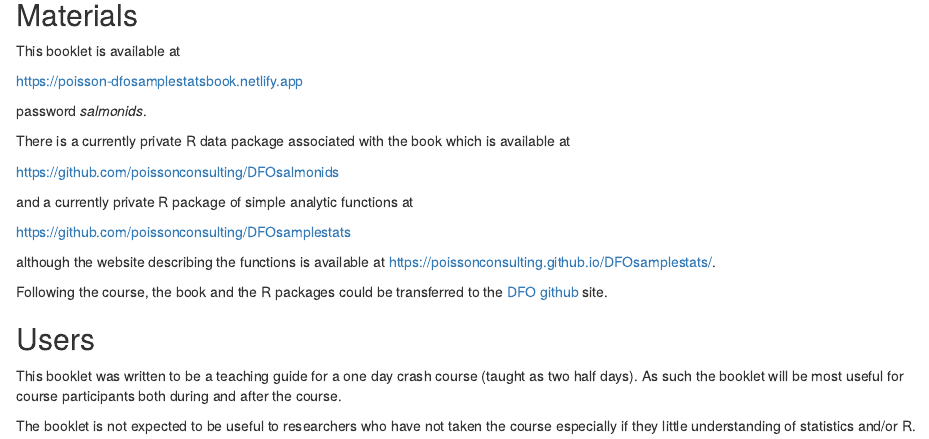
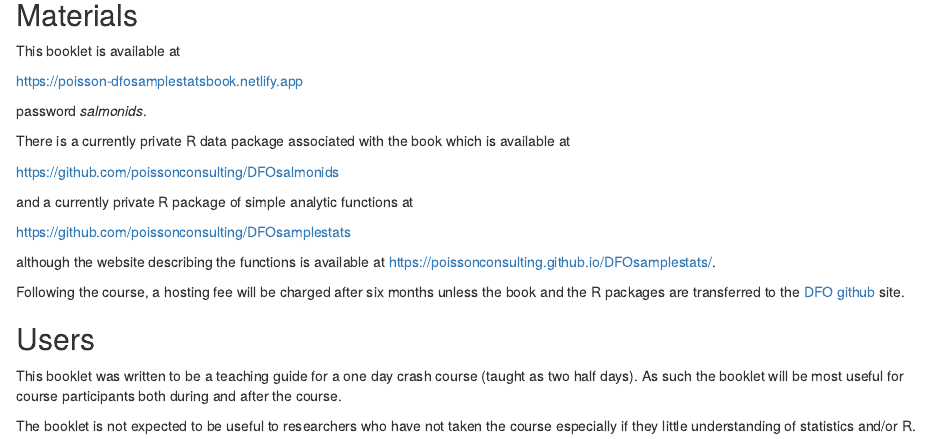
Before and after one commit to joethorley/DFOsamplestatsbook, an R Markdown document (index.Rmd): the page in a window 1100 px wide, from 440 px down. Rendered offline with R 4.5, knitr and Pandoc, with nearby package versions; drawn as R Markdown's standard HTML page in place of the format the file asks for.

Commit message:
hosting fee

```diff
--- a/index.Rmd
+++ b/index.Rmd
@@ -42,8 +42,7 @@ and a currently private R package of simple analytic functions at
 
 although the website describing the functions is available at <https://poissonconsulting.github.io/DFOsamplestats/>.
 
-Following the course, the book and the R packages could be
-transferred to the [DFO github](https://github.com/dfo-mpo) site.
+Following the course, a hosting fee will be charged after six months unless the book and the R packages are transferred to the [DFO github](https://github.com/dfo-mpo) site.
 
 ## Users {-}
 
```
